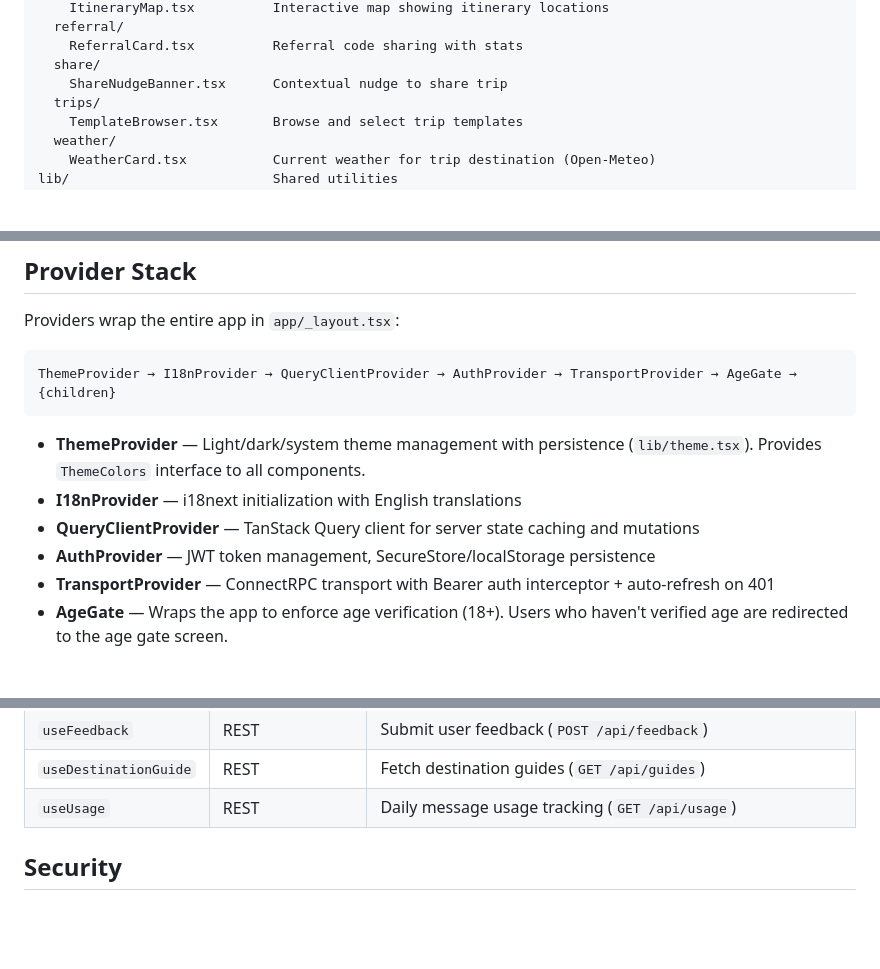
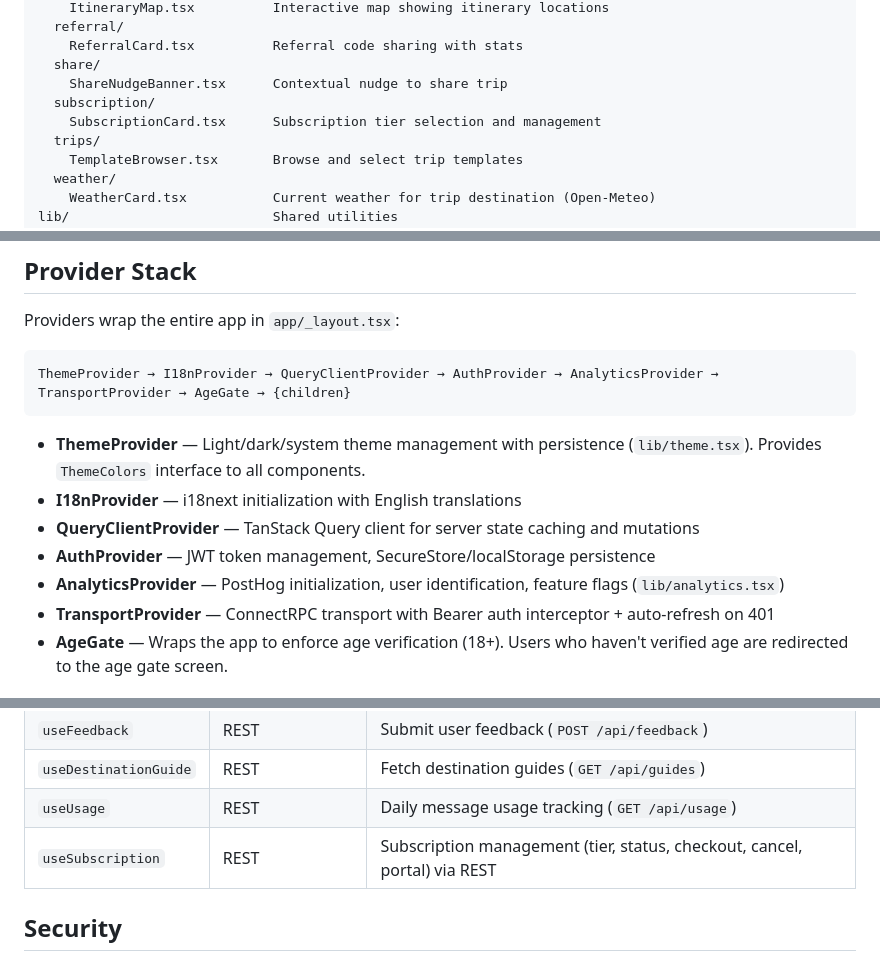
Before and after one commit to gallowaysoftware/toqui, a Markdown page: CLAUDE.md, 3 parts joined by grey strips. Drawn GitHub-style; blank space fills up the shorter version.

Commit message:
docs: update CLAUDE.md with subscription hooks, provider stack, analytics events
Add useSubscription hook, SubscriptionCard component, AnalyticsProvider
to provider stack documentation.

Co-Authored-By: Claude Opus 4.6 (1M context) <noreply@anthropic.com>

````diff
--- a/CLAUDE.md
+++ b/CLAUDE.md
@@ -105,6 +105,8 @@ components/                   Shared UI components
     ReferralCard.tsx          Referral code sharing with stats
   share/
     ShareNudgeBanner.tsx      Contextual nudge to share trip
+  subscription/
+    SubscriptionCard.tsx      Subscription tier selection and management
   trips/
     TemplateBrowser.tsx       Browse and select trip templates
   weather/
@@ -272,13 +274,14 @@ Unlocked trips get: unlimited messages, all 800+ expert personas, email forwardi
 Providers wrap the entire app in `app/_layout.tsx`:
 
 ```
-ThemeProvider → I18nProvider → QueryClientProvider → AuthProvider → TransportProvider → AgeGate → {children}
+ThemeProvider → I18nProvider → QueryClientProvider → AuthProvider → AnalyticsProvider → TransportProvider → AgeGate → {children}
 ```
 
 - **ThemeProvider** — Light/dark/system theme management with persistence (`lib/theme.tsx`). Provides `ThemeColors` interface to all components.
 - **I18nProvider** — i18next initialization with English translations
 - **QueryClientProvider** — TanStack Query client for server state caching and mutations
 - **AuthProvider** — JWT token management, SecureStore/localStorage persistence
+- **AnalyticsProvider** — PostHog initialization, user identification, feature flags (`lib/analytics.tsx`)
 - **TransportProvider** — ConnectRPC transport with Bearer auth interceptor + auto-refresh on 401
 - **AgeGate** — Wraps the app to enforce age verification (18+). Users who haven't verified age are redirected to the age gate screen.
 
@@ -304,6 +307,7 @@ All hooks live in `lib/hooks/`. Transport pattern: ConnectRPC hooks use `useTran
 | `useFeedback` | REST | Submit user feedback (`POST /api/feedback`) |
 | `useDestinationGuide` | REST | Fetch destination guides (`GET /api/guides`) |
 | `useUsage` | REST | Daily message usage tracking (`GET /api/usage`) |
+| `useSubscription` | REST | Subscription management (tier, status, checkout, cancel, portal) via REST |
 
 ## Security
 
````
